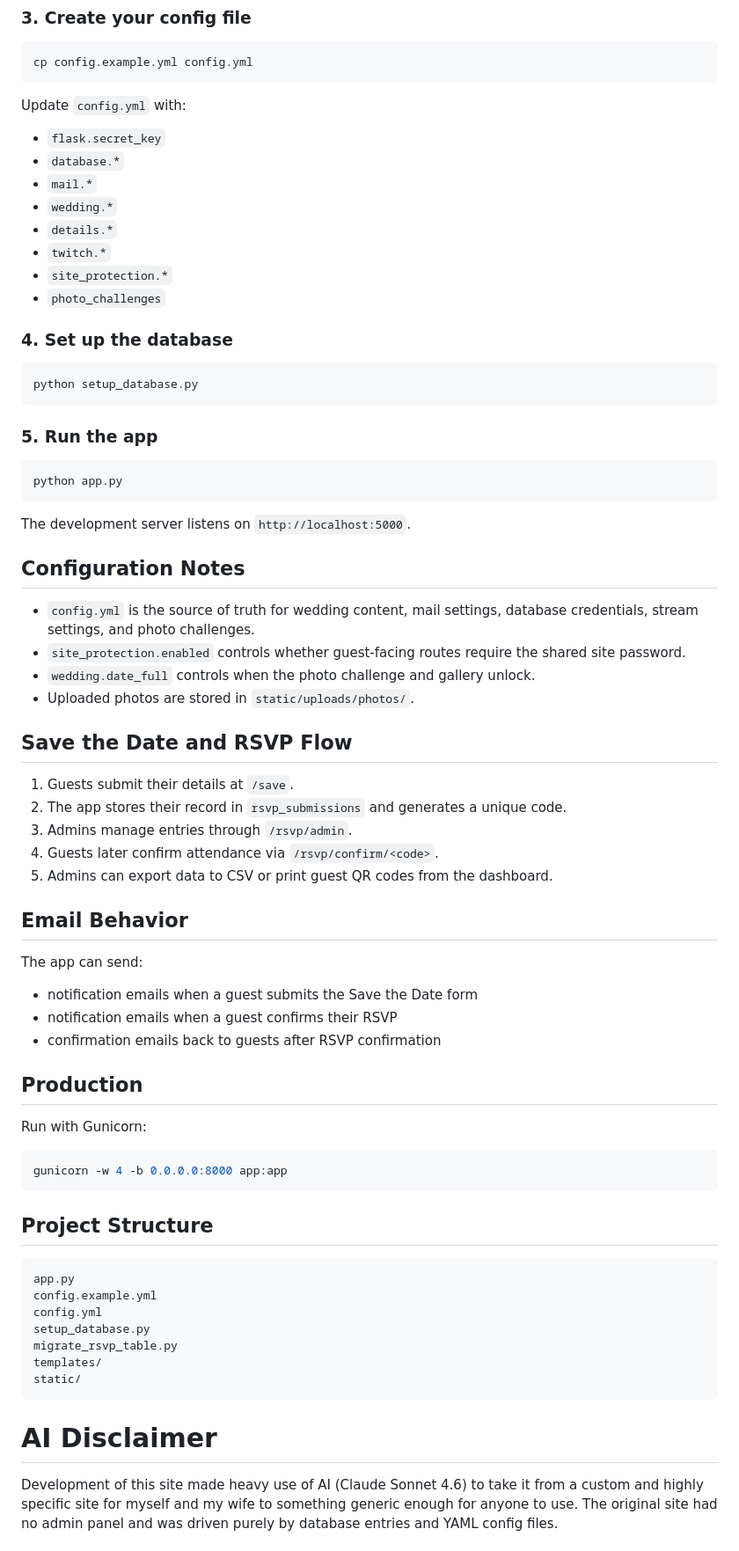
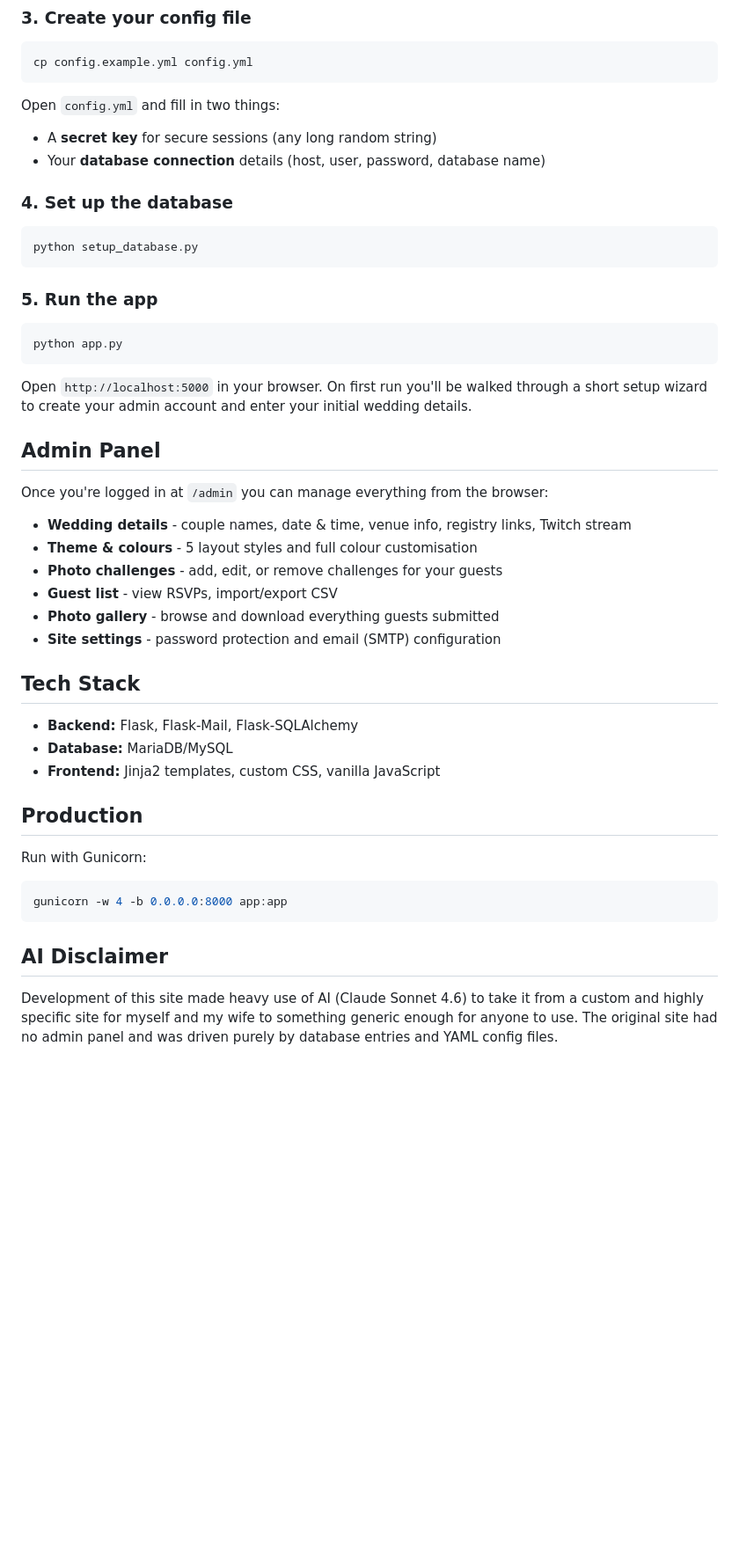
Before and after one commit to agent-squirrel/Matrimony, a Markdown page: README.md, the part around one of its changes. Shown at 88% size. GitHub-like rendering; blank space fills up the shorter version.

Commit message:
Revise README for clarity and enhance feature descriptions

````diff
--- a/README.md
+++ b/README.md
@@ -62,16 +53,10 @@ pip install -r requirements.txt
 cp config.example.yml config.yml
 ```
 
-Update `config.yml` with:
+Open `config.yml` and fill in two things:
 
-- `flask.secret_key`
-- `database.*`
-- `mail.*`
-- `wedding.*`
-- `details.*`
-- `twitch.*`
-- `site_protection.*`
-- `photo_challenges`
+- A **secret key** for secure sessions (any long random string)
+- Your **database connection** details (host, user, password, database name)
 
 ### 4. Set up the database
 
@@ -85,30 +70,24 @@ python setup_database.py
 python app.py
 ```
 
-The development server listens on `http://localhost:5000`.
+Open `http://localhost:5000` in your browser. On first run you'll be walked through a short setup wizard to create your admin account and enter your initial wedding details.
 
-## Configuration Notes
+## Admin Panel
 
-- `config.yml` is the source of truth for wedding content, mail settings, database credentials, stream settings, and photo challenges.
-- `site_protection.enabled` controls whether guest-facing routes require the shared site password.
-- `wedding.date_full` controls when the photo challenge and gallery unlock.
-- Uploaded photos are stored in `static/uploads/photos/`.
+Once you're logged in at `/admin` you can manage everything from the browser:
 
-## Save the Date and RSVP Flow
+- **Wedding details** - couple names, date & time, venue info, registry links, Twitch stream
+- **Theme & colours** - 5 layout styles and full colour customisation
+- **Photo challenges** - add, edit, or remove challenges for your guests
+- **Guest list** - view RSVPs, import/export CSV
+- **Photo gallery** - browse and download everything guests submitted
+- **Site settings** - password protection and email (SMTP) configuration
 
-1. Guests submit their details at `/save`.
-2. The app stores their record in `rsvp_submissions` and generates a unique code.
-3. Admins manage entries through `/rsvp/admin`.
-4. Guests later confirm attendance via `/rsvp/confirm/<code>`.
-5. Admins can export data to CSV or print guest QR codes from the dashboard.
+## Tech Stack
 
-## Email Behavior
-
-The app can send:
-
-- notification emails when a guest submits the Save the Date form
-- notification emails when a guest confirms their RSVP
-- confirmation emails back to guests after RSVP confirmation
+- **Backend:** Flask, Flask-Mail, Flask-SQLAlchemy
+- **Database:** MariaDB/MySQL
+- **Frontend:** Jinja2 templates, custom CSS, vanilla JavaScript
 
 ## Production
 
@@ -118,18 +97,6 @@ Run with Gunicorn:
 gunicorn -w 4 -b 0.0.0.0:8000 app:app
 ```
 
-## Project Structure
-
-```text
-app.py
-config.example.yml
-config.yml
-setup_database.py
-migrate_rsvp_table.py
-templates/
-static/
-```
-
-# AI Disclaimer
+## AI Disclaimer
 Development of this site made heavy use of AI (Claude Sonnet 4.6) to take it from a custom and highly specific site for myself and my wife to something generic enough for anyone to use.
 The original site had no admin panel and was driven purely by database entries and YAML config files.
````
Also changed, not shown: other parts of README.md (+24 -33 lines).
